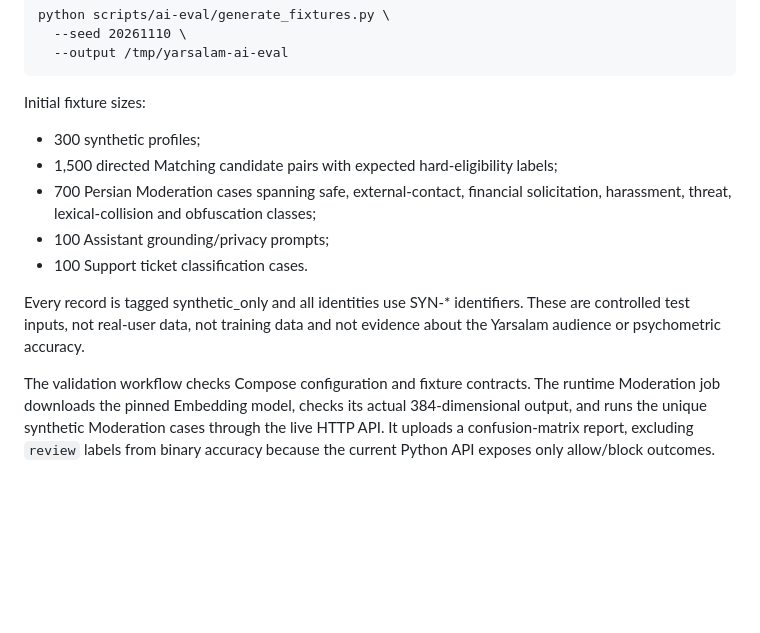
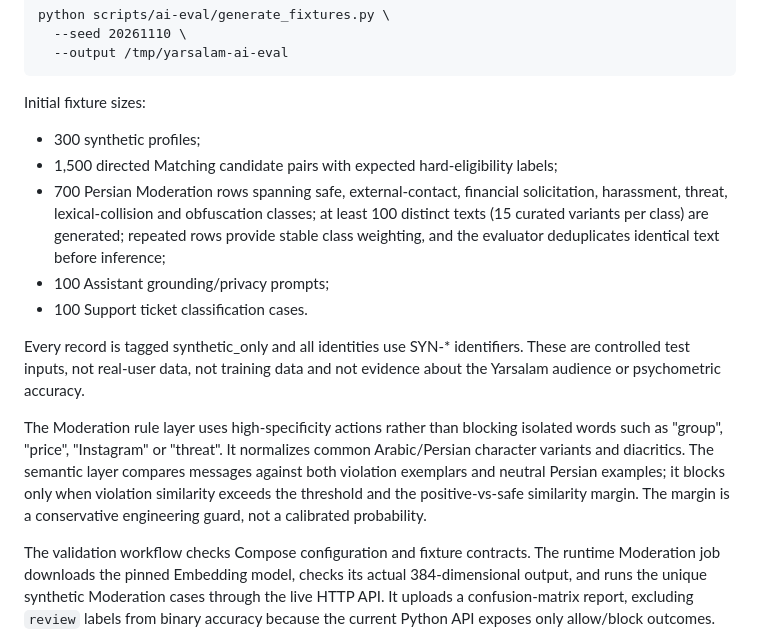
Before and after one commit to yarsalam/mobApp, a Markdown page: docs/STAGING_AI_LAB.md, the part around the change. Rendered like a GitHub page; blank space fills up the shorter version.

Commit message:
docs(moderation): document contextual and contrastive rules

```diff
--- a/docs/STAGING_AI_LAB.md
+++ b/docs/STAGING_AI_LAB.md
@@ -164,14 +164,25 @@ Generate deterministic test fixtures:
 Initial fixture sizes:
 - 300 synthetic profiles;
 - 1,500 directed Matching candidate pairs with expected hard-eligibility labels;
-- 700 Persian Moderation cases spanning safe, external-contact, financial
+- 700 Persian Moderation rows spanning safe, external-contact, financial
   solicitation, harassment, threat, lexical-collision and obfuscation classes;
+  at least 100 distinct texts (15 curated variants per class) are generated;
+  repeated rows provide stable class weighting, and the evaluator deduplicates
+  identical text before inference;
 - 100 Assistant grounding/privacy prompts;
 - 100 Support ticket classification cases.
 
 Every record is tagged synthetic_only and all identities use SYN-* identifiers.
 These are controlled test inputs, not real-user data, not training data and not
 evidence about the Yarsalam audience or psychometric accuracy.
+
+The Moderation rule layer uses high-specificity actions rather than
+blocking isolated words such as "group", "price", "Instagram" or "threat".
+It normalizes common Arabic/Persian character variants and diacritics. The
+semantic layer compares messages against both violation exemplars and neutral
+Persian examples; it blocks only when violation similarity exceeds the
+threshold and the positive-vs-safe similarity margin. The margin is a
+conservative engineering guard, not a calibrated probability.
 
 The validation workflow checks Compose configuration and fixture
 contracts. The runtime Moderation job downloads the pinned Embedding model,
```
